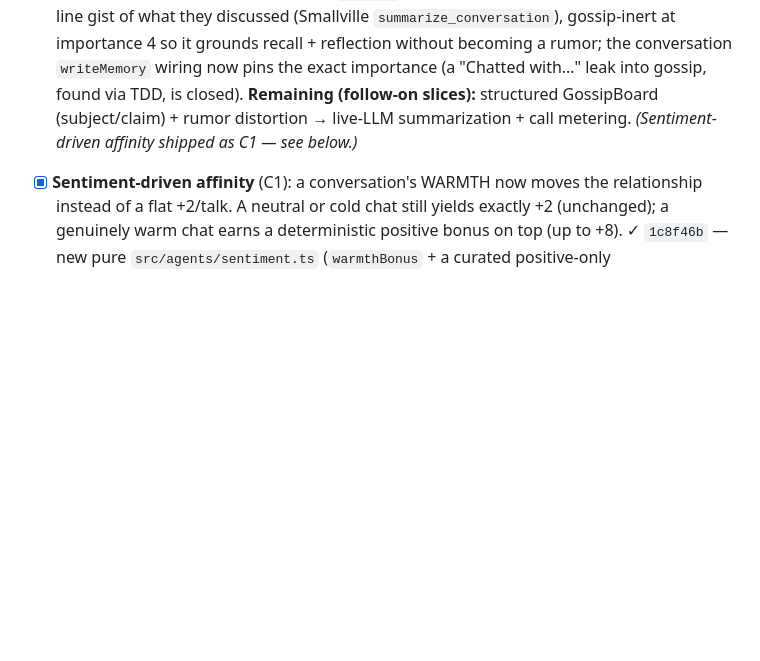
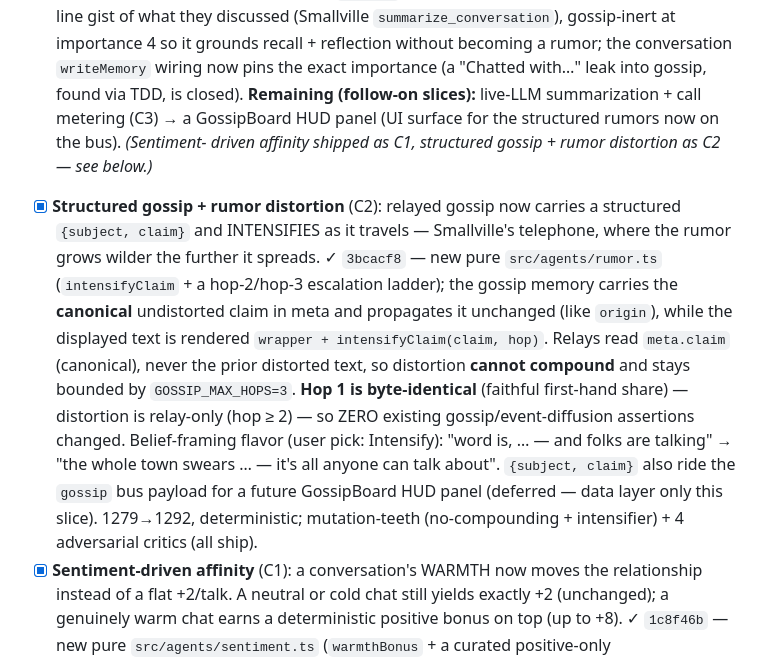
Before and after one commit to ivy00johns/HarvestOfMadness, a Markdown page: docs/NORTH-STAR-living-city.md, the part around the change. Rendered like a GitHub page; blank space fills up the shorter version.

Commit message:
docs: mark structured gossip + rumor distortion (C2) done in North Star
Co-Authored-By: Claude Opus 4.8 <noreply@anthropic.com>
Claude-Session: https://claude.ai/code/session_01YQZiZ7KEyC3AGwd5umeQ6q

```diff
--- a/docs/NORTH-STAR-living-city.md
+++ b/docs/NORTH-STAR-living-city.md
@@ -275,9 +275,26 @@ Status: `[x]` done · `[~]` partial · `[ ]` planned.
       4 so it grounds recall + reflection without becoming a rumor; the
       conversation `writeMemory` wiring now pins the exact importance (a "Chatted
       with…" leak into gossip, found via TDD, is closed). **Remaining (follow-on
-      slices):** structured GossipBoard (subject/claim) + rumor distortion →
-      live-LLM summarization + call metering. _(Sentiment-driven affinity shipped
-      as C1 — see below.)_
+      slices):** live-LLM summarization + call metering (C3) → a GossipBoard HUD
+      panel (UI surface for the structured rumors now on the bus). _(Sentiment-
+      driven affinity shipped as C1, structured gossip + rumor distortion as C2 —
+      see below.)_
+- [x] **Structured gossip + rumor distortion** (C2): relayed gossip now carries a
+      structured `{subject, claim}` and INTENSIFIES as it travels — Smallville's
+      telephone, where the rumor grows wilder the further it spreads. ✓ `3bcacf8` —
+      new pure `src/agents/rumor.ts` (`intensifyClaim` + a hop-2/hop-3 escalation
+      ladder); the gossip memory carries the **canonical** undistorted claim in
+      meta and propagates it unchanged (like `origin`), while the displayed text is
+      rendered `wrapper + intensifyClaim(claim, hop)`. Relays read `meta.claim`
+      (canonical), never the prior distorted text, so distortion **cannot compound**
+      and stays bounded by `GOSSIP_MAX_HOPS=3`. **Hop 1 is byte-identical** (faithful
+      first-hand share) — distortion is relay-only (hop ≥ 2) — so ZERO existing
+      gossip/event-diffusion assertions changed. Belief-framing flavor (user pick:
+      Intensify): "word is, … — and folks are talking" → "the whole town swears … —
+      it's all anyone can talk about". `{subject, claim}` also ride the `gossip` bus
+      payload for a future GossipBoard HUD panel (deferred — data layer only this
+      slice). 1279→1292, deterministic; mutation-teeth (no-compounding + intensifier)
+      + 4 adversarial critics (all ship).
 - [x] **Sentiment-driven affinity** (C1): a conversation's WARMTH now moves the
       relationship instead of a flat +2/talk. A neutral or cold chat still yields
       exactly +2 (unchanged); a genuinely warm chat earns a deterministic positive
```
